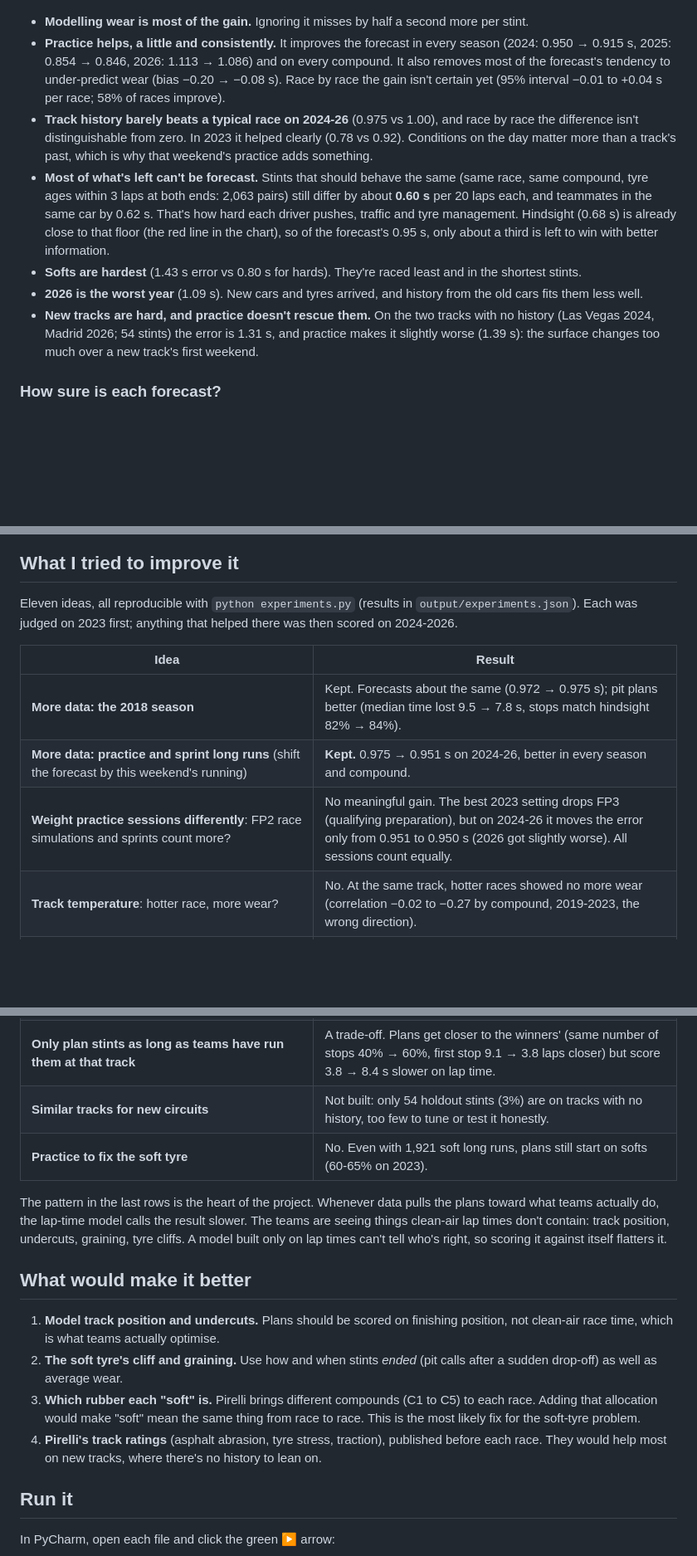
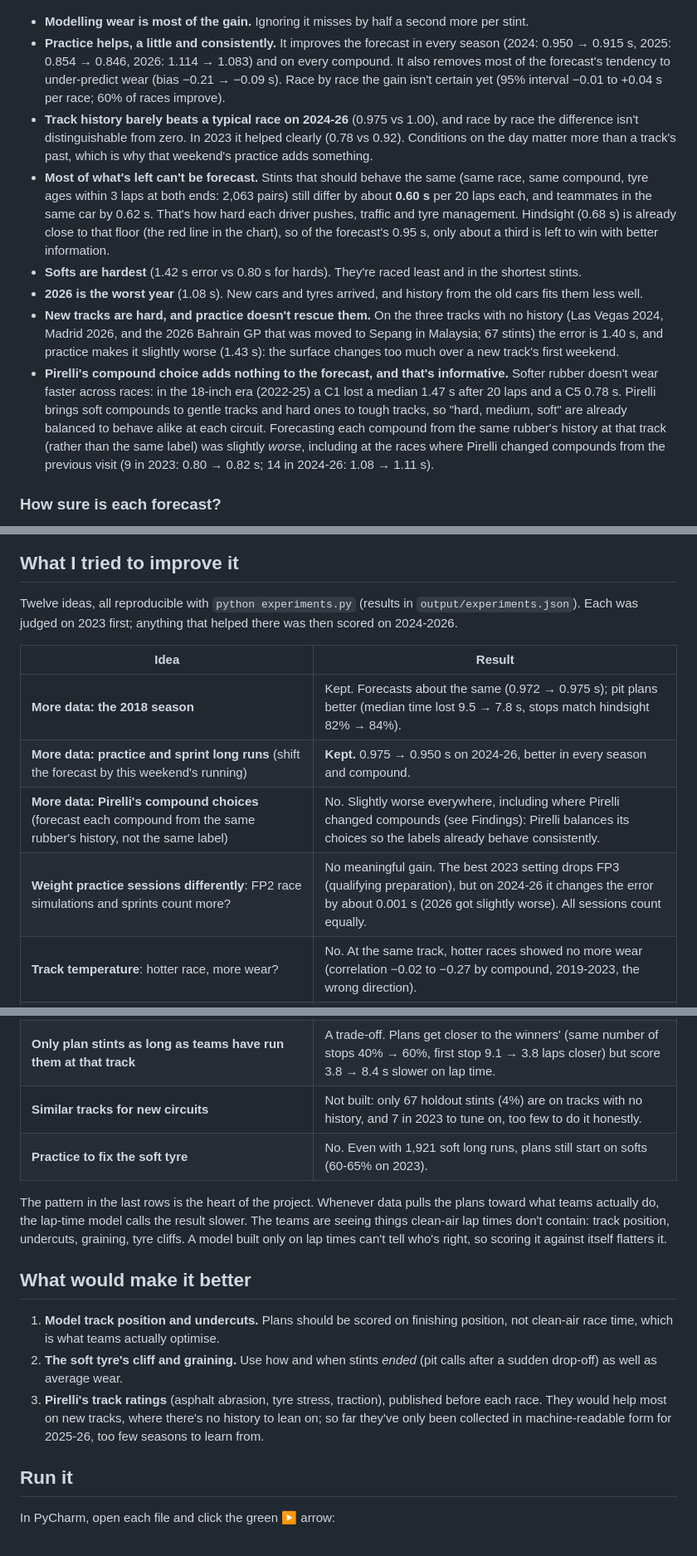
Before and after one commit to HughFOD/f1-tyre-degradation, a Markdown page: README.md, 3 parts joined by grey strips. Shown at 83% size. Rendered like a GitHub page; blank space fills up the shorter version.

```diff
--- a/README.md
+++ b/README.md
@@ -62,12 +63,13 @@ Everything is **walk-forward**: each race is forecast from races that happened b
 ![Forecast error by season](docs/img/stint_forecast_error.png)
 
 - **Modelling wear is most of the gain.** Ignoring it misses by half a second more per stint.
-- **Practice helps, a little and consistently.** It improves the forecast in every season (2024: 0.950 → 0.915 s, 2025: 0.854 → 0.846, 2026: 1.113 → 1.086) and on every compound. It also removes most of the forecast's tendency to under-predict wear (bias −0.20 → −0.08 s). Race by race the gain isn't certain yet (95% interval −0.01 to +0.04 s per race; 58% of races improve).
+- **Practice helps, a little and consistently.** It improves the forecast in every season (2024: 0.950 → 0.915 s, 2025: 0.854 → 0.846, 2026: 1.114 → 1.083) and on every compound. It also removes most of the forecast's tendency to under-predict wear (bias −0.21 → −0.09 s). Race by race the gain isn't certain yet (95% interval −0.01 to +0.04 s per race; 60% of races improve).
 - **Track history barely beats a typical race on 2024-26** (0.975 vs 1.00), and race by race the difference isn't distinguishable from zero. In 2023 it helped clearly (0.78 vs 0.92). Conditions on the day matter more than a track's past, which is why that weekend's practice adds something.
 - **Most of what's left can't be forecast.** Stints that should behave the same (same race, same compound, tyre ages within 3 laps at both ends: 2,063 pairs) still differ by about **0.60 s** per 20 laps each, and teammates in the same car by 0.62 s. That's how hard each driver pushes, traffic and tyre management. Hindsight (0.68 s) is already close to that floor (the red line in the chart), so of the forecast's 0.95 s, only about a third is left to win with better information.
-- **Softs are hardest** (1.43 s error vs 0.80 s for hards). They're raced least and in the shortest stints.
-- **2026 is the worst year** (1.09 s). New cars and tyres arrived, and history from the old cars fits them less well.
-- **New tracks are hard, and practice doesn't rescue them.** On the two tracks with no history (Las Vegas 2024, Madrid 2026; 54 stints) the error is 1.31 s, and practice makes it slightly worse (1.39 s): the surface changes too much over a new track's first weekend.
+- **Softs are hardest** (1.42 s error vs 0.80 s for hards). They're raced least and in the shortest stints.
+- **2026 is the worst year** (1.08 s). New cars and tyres arrived, and history from the old cars fits them less well.
+- **New tracks are hard, and practice doesn't rescue them.** On the three tracks with no history (Las Vegas 2024, Madrid 2026, and the 2026 Bahrain GP that was moved to Sepang in Malaysia; 67 stints) the error is 1.40 s, and practice makes it slightly worse (1.43 s): the surface changes too much over a new track's first weekend.
+- **Pirelli's compound choice adds nothing to the forecast, and that's informative.** Softer rubber doesn't wear faster across races: in the 18-inch era (2022-25) a C1 lost a median 1.47 s after 20 laps and a C5 0.78 s. Pirelli brings soft compounds to gentle tracks and hard ones to tough tracks, so "hard, medium, soft" are already balanced to behave alike at each circuit. Forecasting each compound from the same rubber's history at that track (rather than the same label) was slightly *worse*, including at the races where Pirelli changed compounds from the previous visit (9 in 2023: 0.80 → 0.82 s; 14 in 2024-26: 1.08 → 1.11 s).
 
 ### How sure is each forecast?
 
@@ -97,20 +99,21 @@ Widening the ranges to hit 80% on these seasons would mean tuning on the test se
 
 ## What I tried to improve it
 
-Eleven ideas, all reproducible with `python experiments.py` (results in `output/experiments.json`). Each was judged on 2023 first; anything that helped there was then scored on 2024-2026.
+Twelve ideas, all reproducible with `python experiments.py` (results in `output/experiments.json`). Each was judged on 2023 first; anything that helped there was then scored on 2024-2026.
 
 | Idea | Result |
 |---|---|
 | **More data: the 2018 season** | Kept. Forecasts about the same (0.972 → 0.975 s); pit plans better (median time lost 9.5 → 7.8 s, stops match hindsight 82% → 84%). |
-| **More data: practice and sprint long runs** (shift the forecast by this weekend's running) | **Kept.** 0.975 → 0.951 s on 2024-26, better in every season and compound. |
-| **Weight practice sessions differently**: FP2 race simulations and sprints count more? | No meaningful gain. The best 2023 setting drops FP3 (qualifying preparation), but on 2024-26 it moves the error only from 0.951 to 0.950 s (2026 got slightly worse). All sessions count equally. |
+| **More data: practice and sprint long runs** (shift the forecast by this weekend's running) | **Kept.** 0.975 → 0.950 s on 2024-26, better in every season and compound. |
+| **More data: Pirelli's compound choices** (forecast each compound from the same rubber's history, not the same label) | No. Slightly worse everywhere, including where Pirelli changed compounds (see Findings): Pirelli balances its choices so the labels already behave consistently. |
+| **Weight practice sessions differently**: FP2 race simulations and sprints count more? | No meaningful gain. The best 2023 setting drops FP3 (qualifying preparation), but on 2024-26 it changes the error by about 0.001 s (2026 got slightly worse). All sessions count equally. |
 | **Track temperature**: hotter race, more wear? | No. At the same track, hotter races showed no more wear (correlation −0.02 to −0.27 by compound, 2019-2023, the wrong direction). |
 | **Team or driver wear**: some cars are easier on tyres | Helped a little on 2023 (0.78 → 0.75 s), nothing on 2024-26 (0.975 → 0.971 s). Car-to-car differences within a race are mostly the same noise as teammate-to-teammate. |
 | **Watch the race**: re-fit wear on the first 40% of the race | Worse (0.78 → 0.94 s on 2023). Early laps on heavy fuel, a green track and managed pace mislead about later stints. |
 | **Plan for the race as it might go**: average over simulated races, with wear varied as much as it has year to year and safety cars as often as they've happened at each track | Passed 2023 once the 2018 data was added (median time lost 8.1 → 4.7 s), then **failed on 2024-26** (10.6 vs 10.2 s median, 14.6 vs 14.8 s mean; per race −0.8 to +0.2 s). The 2023 gain was luck. Not adopted. |
 | **Practice in the pit plans** | Shifting all compounds: no change. Using each compound's own practice running: plans pit when winners do (first stop within 0.5-3 laps of the winner's), but the lap-time model scores them much slower (mean 15-18 s). Not adopted. |
 | **Only plan stints as long as teams have run them at that track** | A trade-off. Plans get closer to the winners' (same number of stops 40% → 60%, first stop 9.1 → 3.8 laps closer) but score 3.8 → 8.4 s slower on lap time. |
-| **Similar tracks for new circuits** | Not built: only 54 holdout stints (3%) are on tracks with no history, too few to tune or test it honestly. |
+| **Similar tracks for new circuits** | Not built: only 67 holdout stints (4%) are on tracks with no history, and 7 in 2023 to tune on, too few to do it honestly. |
 | **Practice to fix the soft tyre** | No. Even with 1,921 soft long runs, plans still start on softs (60-65% on 2023). |
 
 The pattern in the last rows is the heart of the project. Whenever data pulls the plans toward what teams actually do, the lap-time model calls the result slower. The teams are seeing things clean-air lap times don't contain: track position, undercuts, graining, tyre cliffs. A model built only on lap times can't tell who's right, so scoring it against itself flatters it.
@@ -119,8 +122,7 @@ The pattern in the last rows is the heart of the project. Whenever data pulls th
 
 1. **Model track position and undercuts.** Plans should be scored on finishing position, not clean-air race time, which is what teams actually optimise.
 2. **The soft tyre's cliff and graining.** Use how and when stints *ended* (pit calls after a sudden drop-off) as well as average wear.
-3. **Which rubber each "soft" is.** Pirelli brings different compounds (C1 to C5) to each race. Adding that allocation would make "soft" mean the same thing from race to race. This is the most likely fix for the soft-tyre problem.
-4. **Pirelli's track ratings** (asphalt abrasion, tyre stress, traction), published before each race. They would help most on new tracks, where there's no history to lean on.
+3. **Pirelli's track ratings** (asphalt abrasion, tyre stress, traction), published before each race. They would help most on new tracks, where there's no history to lean on; so far they've only been collected in machine-readable form for 2025-26, too few seasons to learn from.
 
 ## Run it
 
```
Also changed, not shown: other parts of README.md (+6 -4 lines), docs/img/stint_forecast_error.png, 8 other files.
